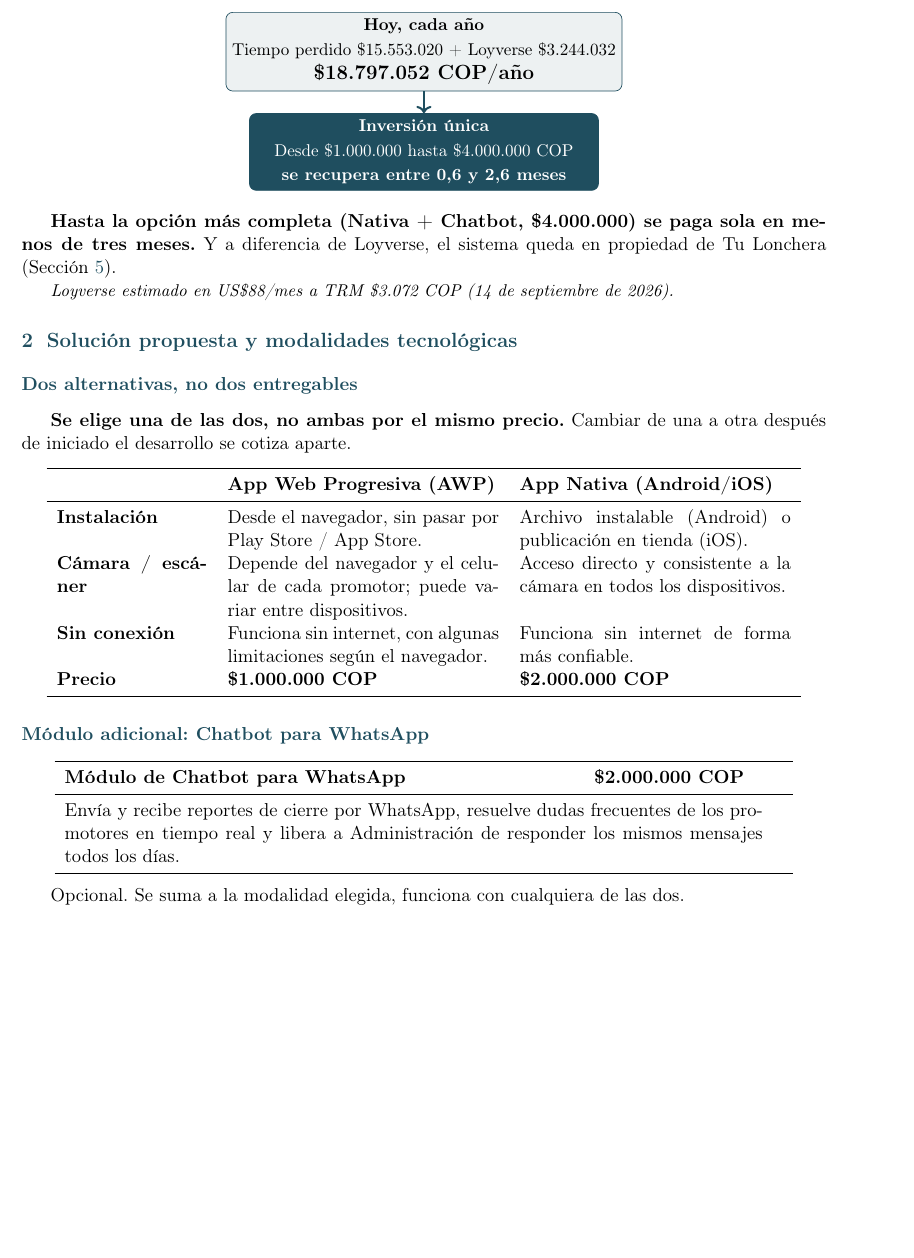
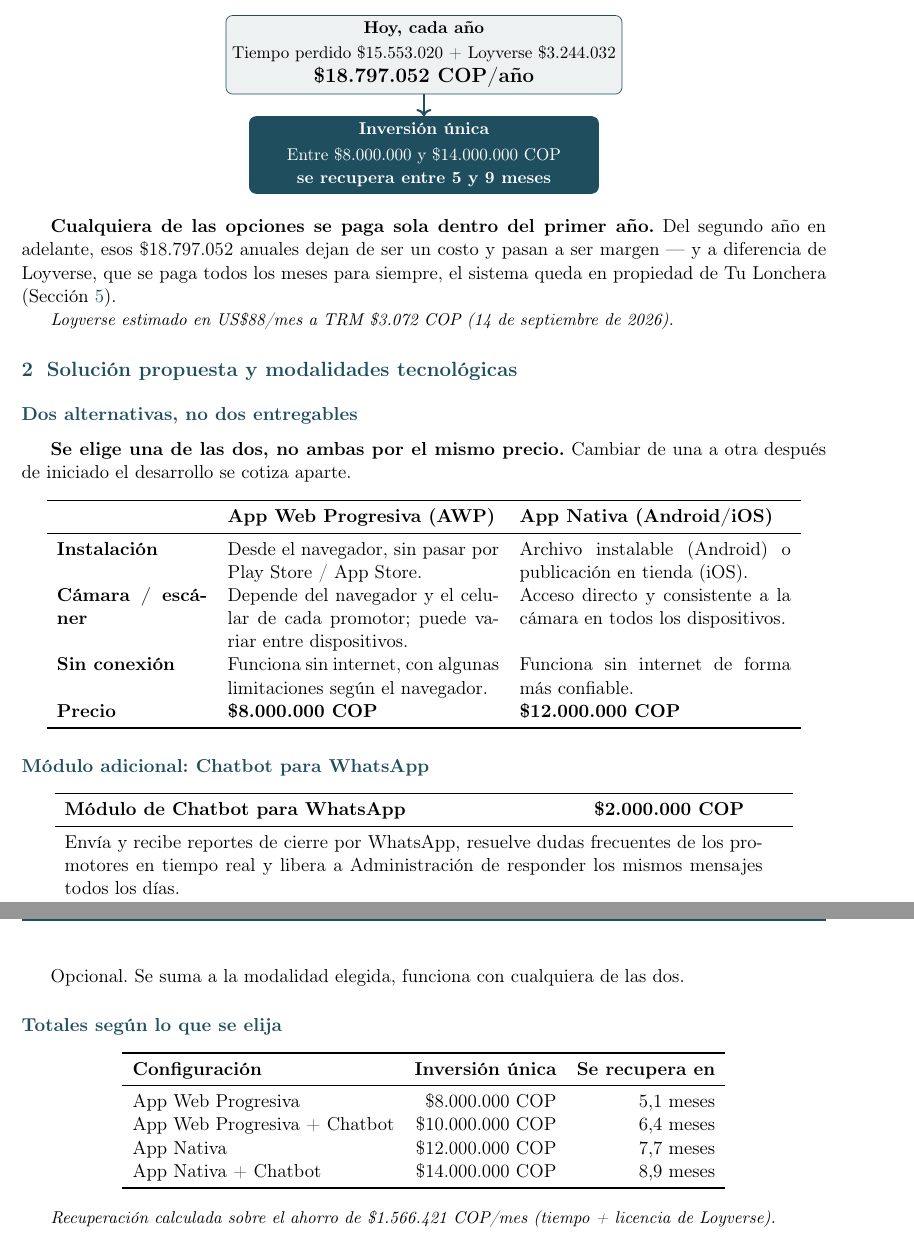
Before and after one commit to CristianRei/TuLoncheraApp, a LaTeX document (docs/comercial/propuesta/propuesta.tex): part of page 2 of 5 before the commit and two parts of pages 2 and 3 of 6 after it, the two joined at a grey line, cut so that both start at the same text, the shorter picture padded with empty space. Compiled offline with pdfLaTeX.

Commit message:
Actualiza precios: AWP $8M, Nativa $12M, Chatbot $2M aparte
- App Web Progresiva pasa de $1.000.000 a $8.000.000 COP.
- App Nativa pasa de $2.000.000 a $12.000.000 COP.
- El Chatbot de WhatsApp se mantiene en $2.000.000 COP y sigue
  cobrándose aparte de la modalidad elegida.
- Recalcula el ROI con los montos nuevos: la recuperación pasa de
  0,6-2,6 meses a 5-9 meses. El argumento se reformula: ya no es "se
  paga en dos meses" sino "se paga dentro del primer año, y del
  segundo en adelante los $18.797.052 anuales pasan a ser margen".
- Agrega tabla de totales por combinación (AWP, AWP+Bot, Nativa,
  Nativa+Bot) con su tiempo de recuperación, para que el cliente no
  tenga que sumar mentalmente.
- Deja explícito en Supuestos que la cuenta de WhatsApp Business API
  y su consumo por mensaje corren por cuenta del cliente, igual que
  hosting y dominio; Three Bounds estima ese costo antes de activar.

Co-Authored-By: Claude Opus 5 <noreply@anthropic.com>
Claude-Session: https://claude.ai/code/session_01Fs54UXurVG6ZduKQ5rkk8H

```diff
--- a/docs/comercial/propuesta/propuesta.tex
+++ b/docs/comercial/propuesta/propuesta.tex
@@ -142,12 +142,12 @@ Al tiempo perdido se suma la licencia de Loyverse. Los dos desaparecen con la mi
     node distance=0.45cm
 ]
 \node[hoy] (h) {{\bfseries Hoy, cada año}\\[3pt] Tiempo perdido \$15.553.020 + Loyverse \$3.244.032\\[2pt] {\bfseries\large \$18.797.052 COP/año}};
-\node[despues, below=of h] (d) {{\bfseries Inversión única}\\[3pt] Desde \$1.000.000 hasta \$4.000.000 COP\\[2pt] {\bfseries se recupera entre 0,6 y 2,6 meses}};
+\node[despues, below=of h] (d) {{\bfseries Inversión única}\\[3pt] Entre \$8.000.000 y \$14.000.000 COP\\[2pt] {\bfseries se recupera entre 5 y 9 meses}};
 \draw[->, accent, very thick] (h) -- (d);
 \end{tikzpicture}
 \end{center}
 
-\textbf{Hasta la opción más completa (Nativa + Chatbot, \$4.000.000) se paga sola en menos de tres meses.} Y a diferencia de Loyverse, el sistema queda en propiedad de Tu Lonchera (Sección~\ref{sec:propiedad}).
+\textbf{Cualquiera de las opciones se paga sola dentro del primer año.} Del segundo año en adelante, esos \$18.797.052 anuales dejan de ser un costo y pasan a ser margen --- y a diferencia de Loyverse, que se paga todos los meses para siempre, el sistema queda en propiedad de Tu Lonchera (Sección~\ref{sec:propiedad}).
 
 \small\textit{Loyverse estimado en US\$88/mes a TRM \$3.072 COP (14 de septiembre de 2026).}\normalsize
 
@@ -165,7 +165,7 @@ Al tiempo perdido se suma la licencia de Loyverse. Los dos desaparecen con la mi
 \textbf{Instalación} & Desde el navegador, sin pasar por Play Store / App Store. & Archivo instalable (Android) o publicación en tienda (iOS).\\
 \textbf{Cámara / escáner} & Depende del navegador y el celular de cada promotor; puede variar entre dispositivos. & Acceso directo y consistente a la cámara en todos los dispositivos.\\
 \textbf{Sin conexión} & Funciona sin internet, con algunas limitaciones según el navegador. & Funciona sin internet de forma más confiable.\\
-\textbf{Precio} & \textbf{\$1.000.000 COP} & \textbf{\$2.000.000 COP} \\
+\textbf{Precio} & \textbf{\$8.000.000 COP} & \textbf{\$12.000.000 COP} \\
 \bottomrule
 \end{tabular}
 \end{center}
@@ -183,6 +183,23 @@ Al tiempo perdido se suma la licencia de Loyverse. Los dos desaparecen con la mi
 \end{center}
 
 Opcional. Se suma a la modalidad elegida, funciona con cualquiera de las dos.
+
+\subsection*{Totales según lo que se elija}
+
+\begin{center}
+\begin{tabular}{lrr}
+\toprule
+\textbf{Configuración} & \textbf{Inversión única} & \textbf{Se recupera en} \\
+\midrule
+App Web Progresiva & \$8.000.000 COP & 5,1 meses \\
+App Web Progresiva + Chatbot & \$10.000.000 COP & 6,4 meses \\
+App Nativa & \$12.000.000 COP & 7,7 meses \\
+App Nativa + Chatbot & \$14.000.000 COP & 8,9 meses \\
+\bottomrule
+\end{tabular}
+\end{center}
+
+\small\textit{Recuperación calculada sobre el ahorro de \$1.566.421 COP/mes (tiempo + licencia de Loyverse).}\normalsize
 
 \subsection*{No partimos de cero}
 
```
Also changed, not shown: docs/comercial/propuesta/propuesta.pdf, docs/comercial/propuesta/propuesta.tex (2 more changed lines).
